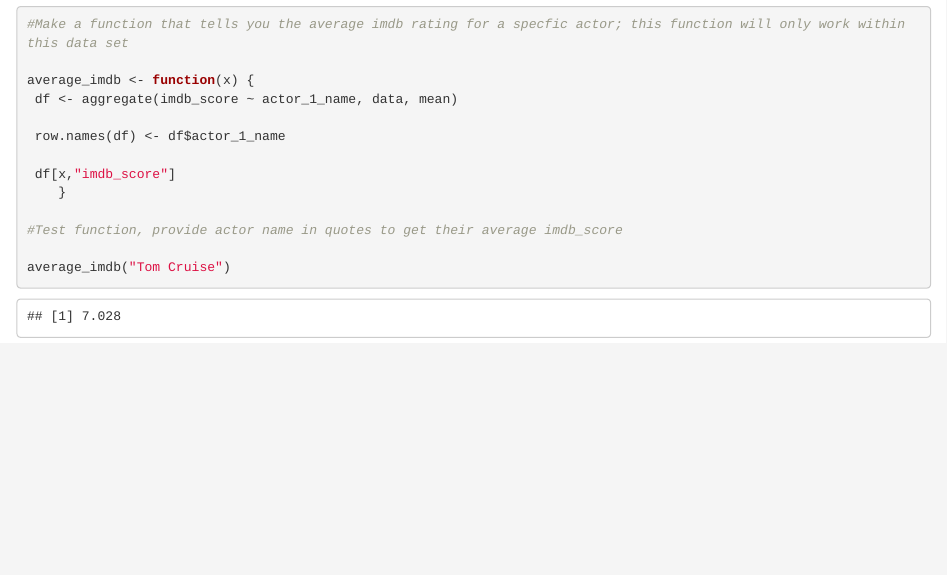
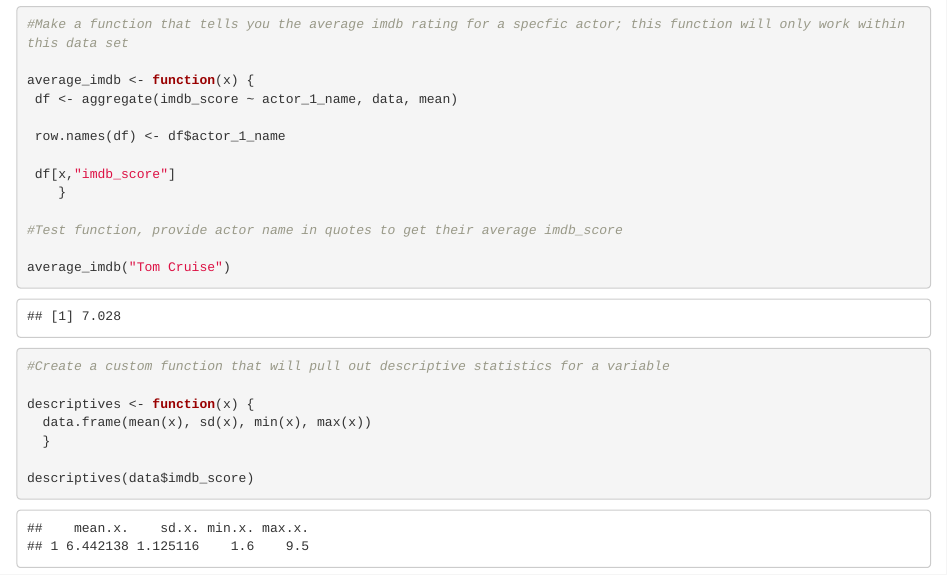
Before and after one commit to kdenning/final, an R Markdown document (Script.Rmd): the page in a window 1100 px wide, from 620 px down. Rendered offline with R 4.5, knitr and Pandoc, with nearby package versions.

Commit message:
Created descriptives functions

````diff
--- a/Script.Rmd
+++ b/Script.Rmd
@@ -28,3 +28,12 @@ average_imdb <- function(x) {
 
 average_imdb("Tom Cruise")
 ```
+```{r Custom Function 2}
+#Create a custom function that will pull out descriptive statistics for a variable
+
+descriptives <- function(x) {
+  data.frame(mean(x), sd(x), min(x), max(x))
+  }
+
+descriptives(data$imdb_score)
+```
````
